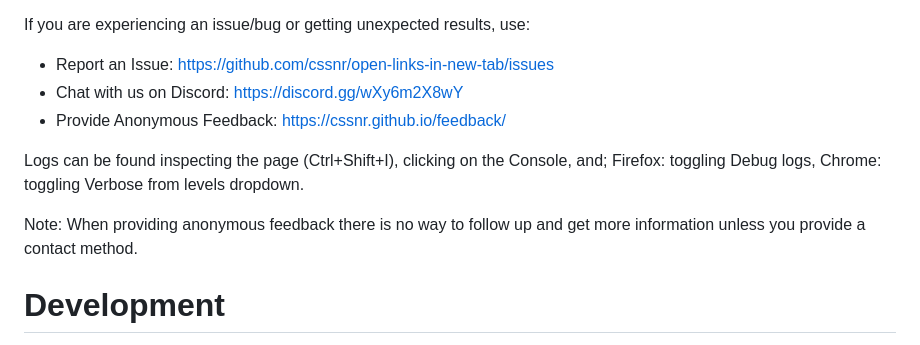
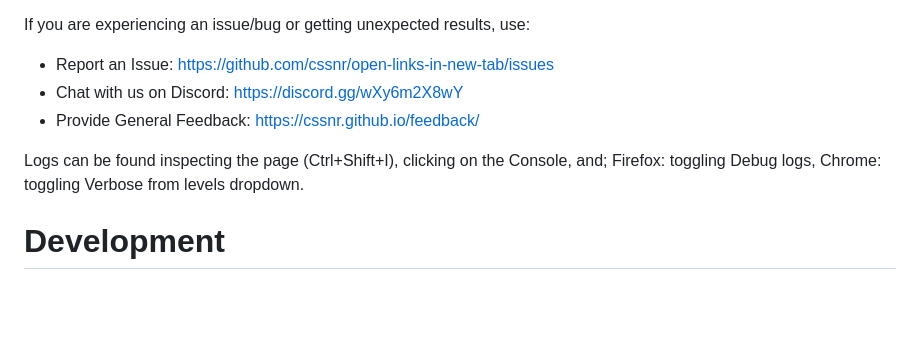
Before and after one commit to cssnr/open-links-in-new-tab, a Markdown page: README.md, the part around the change. Rendered like a GitHub page; blank space fills up the shorter version.

```diff
--- a/README.md
+++ b/README.md
@@ -91,12 +91,10 @@ If you are experiencing an issue/bug or getting unexpected results, use:
 
 - Report an Issue: https://github.com/cssnr/open-links-in-new-tab/issues
 - Chat with us on Discord: https://discord.gg/wXy6m2X8wY
-- Provide Anonymous Feedback: [https://cssnr.github.io/feedback/](https://cssnr.github.io/feedback/?app=Open%20Links%20in%20New%20Tab)
+- Provide General Feedback: [https://cssnr.github.io/feedback/](https://cssnr.github.io/feedback/?app=Open%20Links%20in%20New%20Tab)
 
 Logs can be found inspecting the page (Ctrl+Shift+I), clicking on the Console, and;
 Firefox: toggling Debug logs, Chrome: toggling Verbose from levels dropdown.
-
-Note: When providing anonymous feedback there is no way to follow up and get more information unless you provide a contact method.
 
 # Development
 
```
